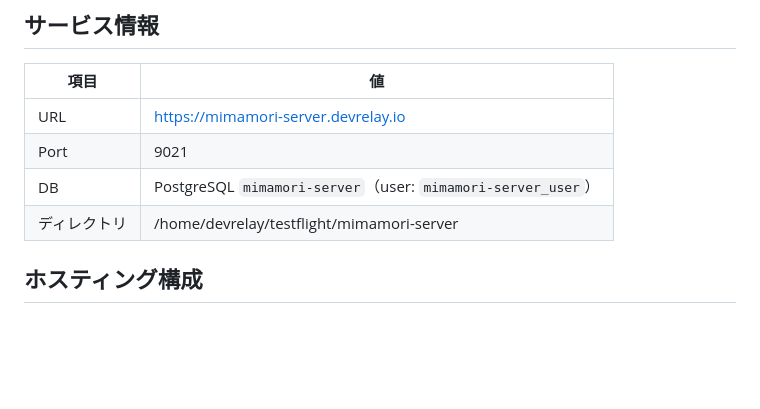
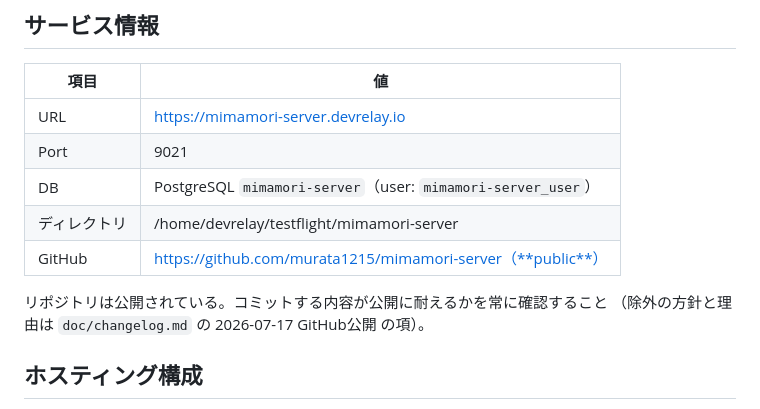
Before and after one commit to murata1215/mimamori-server, a Markdown page: CLAUDE.md, the part around the change. Drawn GitHub-style; blank space fills up the shorter version.

```diff
--- a/CLAUDE.md
+++ b/CLAUDE.md
@@ -14,6 +14,10 @@ See `rules/devrelay.md` for DevRelay rules.
 | Port | 9021 |
 | DB | PostgreSQL `mimamori-server`（user: `mimamori-server_user`） |
 | ディレクトリ | /home/devrelay/testflight/mimamori-server |
+| GitHub | https://github.com/murata1215/mimamori-server（**public**） |
+
+リポジトリは公開されている。コミットする内容が公開に耐えるかを常に確認すること
+（除外の方針と理由は `doc/changelog.md` の 2026-07-17 GitHub公開 の項）。
 
 ## ホスティング構成
 
```
Also changed, not shown: doc/changelog.md (+23 -0 lines).
